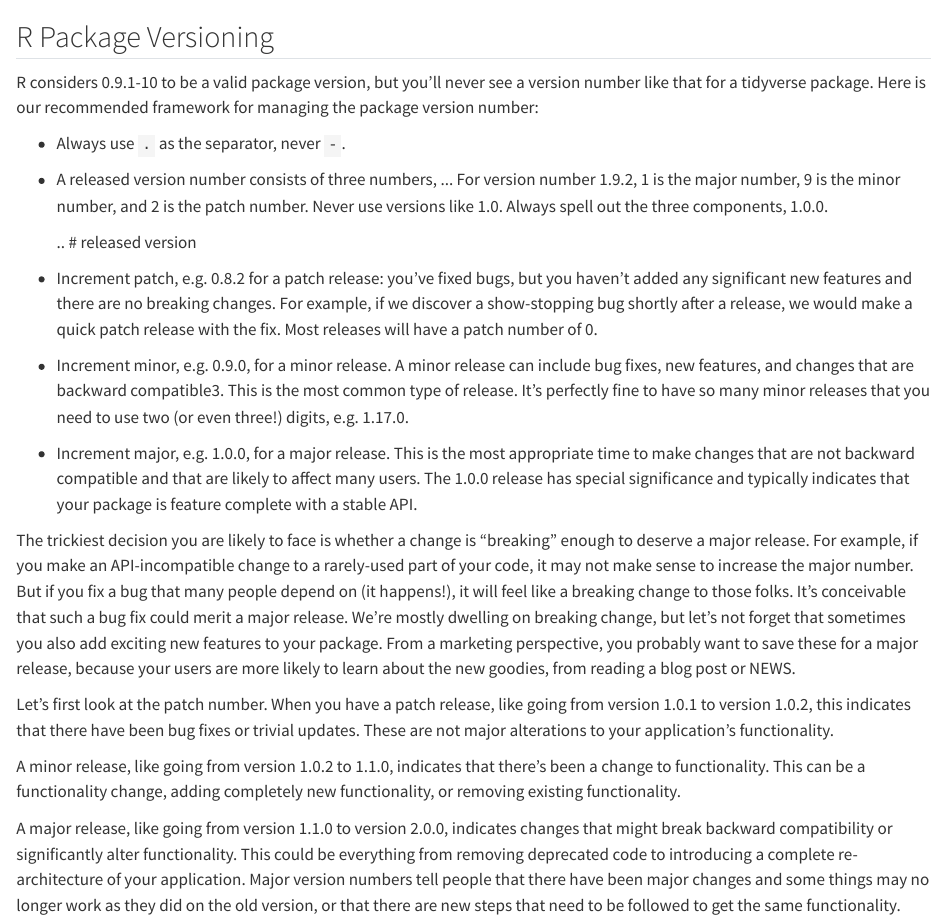
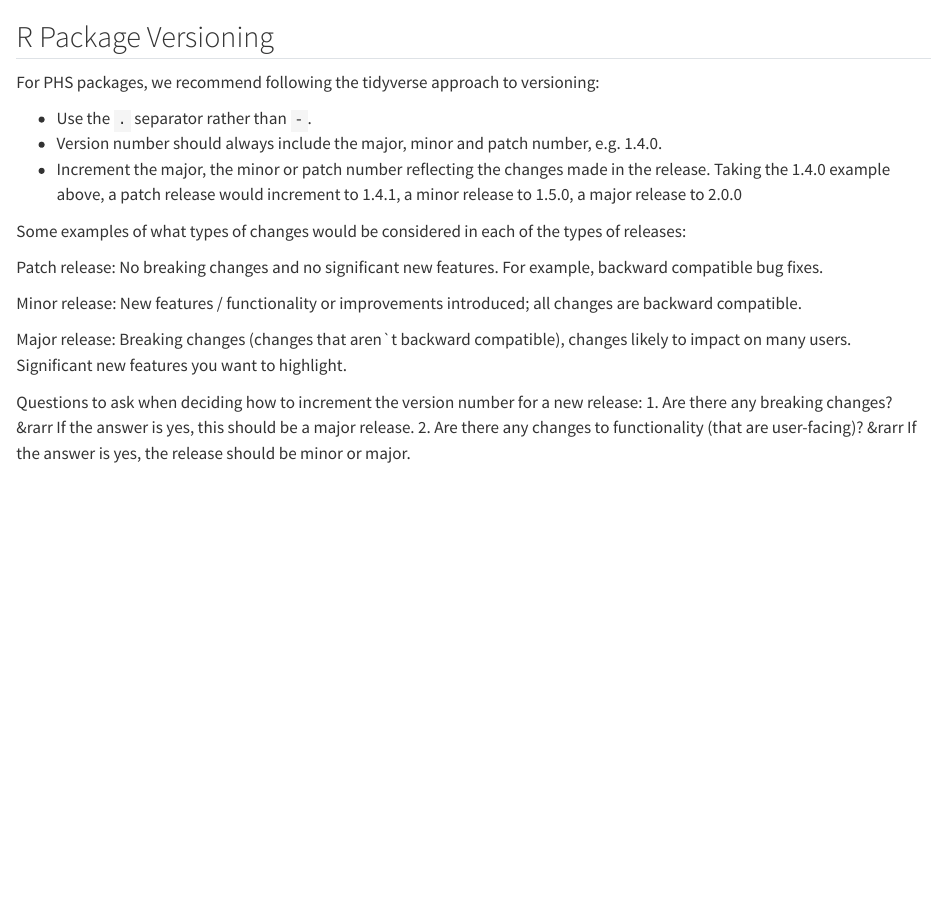
Before and after one commit to Public-Health-Scotland/package-dev-guidance-site, a Quarto document (pages/r-package-versioning.qmd): the page in a window 1100 px wide, from its top. Rendered offline with R 4.5, knitr and Pandoc in place of Quarto, with nearby package versions.

Commit message:
Edit text in the sections: -commits vs tags -r package versioning -in-development branches

```diff
--- a/pages/r-package-versioning.qmd
+++ b/pages/r-package-versioning.qmd
@@ -1,22 +1,22 @@
 
 ## R Package Versioning
 
-R considers 0.9.1-10 to be a valid package version, but you’ll never see a version number like that for a tidyverse package. Here is our recommended framework for managing the package version number:
+For PHS packages, we recommend following the tidyverse approach to versioning:
 
-- Always use `.` as the separator, never `-`.
-- A released version number consists of three numbers, <major>.<minor>.<patch>. For version number 1.9.2, 1 is the major number, 9 is the minor number, and 2 is the patch number. Never use versions like 1.0. Always spell out the three components, 1.0.0.
+-	Use the `.` separator rather than `-`.
+-	Version number should always include the major, minor and patch number, e.g. 1.4.0.
+-	Increment the major, the minor or patch number reflecting the changes made in the release. Taking the 1.4.0 example above, a patch release would increment to 1.4.1, a minor release to 1.5.0, a major release to 2.0.0
 
-    <major>.<minor>.<patch>        # released version
+Some examples of what types of changes would be considered in each of the types of releases:
 
-- Increment patch, e.g. 0.8.2 for a patch release: you’ve fixed bugs, but you haven’t added any significant new features and there are no breaking changes. For example, if we discover a show-stopping bug shortly after a release, we would make a quick patch release with the fix. Most releases will have a patch number of 0.
-- Increment minor, e.g. 0.9.0, for a minor release. A minor release can include bug fixes, new features, and changes that are backward compatible3. This is the most common type of release. It’s perfectly fine to have so many minor releases that you need to use two (or even three!) digits, e.g. 1.17.0.
-- Increment major, e.g. 1.0.0, for a major release. This is the most appropriate time to make changes that are not backward compatible and that are likely to affect many users. The 1.0.0 release has special significance and typically indicates that your package is feature complete with a stable API.
+Patch release: No breaking changes and no significant new features. For example, backward compatible bug fixes.
 
-The trickiest decision you are likely to face is whether a change is “breaking” enough to deserve a major release. For example, if you make an API-incompatible change to a rarely-used part of your code, it may not make sense to increase the major number. But if you fix a bug that many people depend on (it happens!), it will feel like a breaking change to those folks. It’s conceivable that such a bug fix could merit a major release.
-We’re mostly dwelling on breaking change, but let’s not forget that sometimes you also add exciting new features to your package. From a marketing perspective, you probably want to save these for a major release, because your users are more likely to learn about the new goodies, from reading a blog post or NEWS.
+Minor release: New features / functionality or improvements introduced; all changes are backward compatible.
 
-Let’s first look at the patch number. When you have a patch release, like going from version 1.0.1 to version 1.0.2, this indicates that there have been bug fixes or trivial updates. These are not major alterations to your application’s functionality.
+Major release: Breaking changes (changes that aren`t backward compatible), changes likely to impact on many users. Significant new features you want to highlight.
 
-A minor release, like going from version 1.0.2 to 1.1.0, indicates that there’s been a change to functionality. This can be a functionality change, adding completely new functionality, or removing existing functionality.
-
-A major release, like going from version 1.1.0 to version 2.0.0, indicates changes that might break backward compatibility or significantly alter functionality. This could be everything from removing deprecated code to introducing a complete re-architecture of your application. Major version numbers tell people that there have been major changes and some things may no longer work as they did on the old version, or that there are new steps that need to be followed to get the same functionality.
+Questions to ask when deciding how to increment the version number for a new release:
+1.	Are there any breaking changes?
+&rarr	If the answer is yes, this should be a major release.
+2.	Are there any changes to functionality (that are user-facing)?
+&rarr	If the answer is yes, the release should be minor or major.
```
Also changed, not shown: pages/commits-vs-tags.qmd (+6 -4 lines), pages/in-development-branches.qmd (+3 -3 lines).
